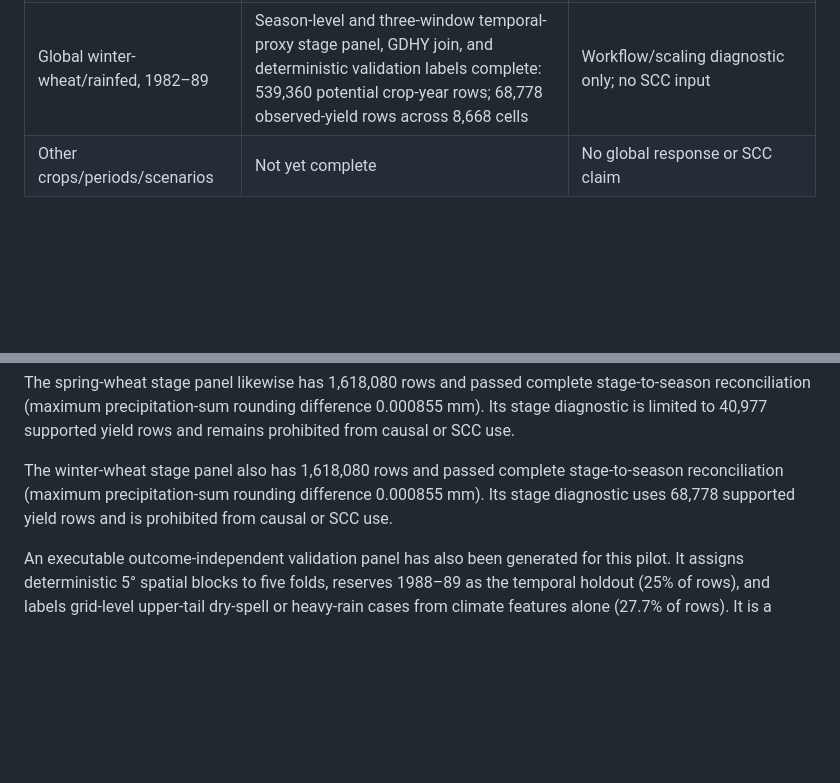
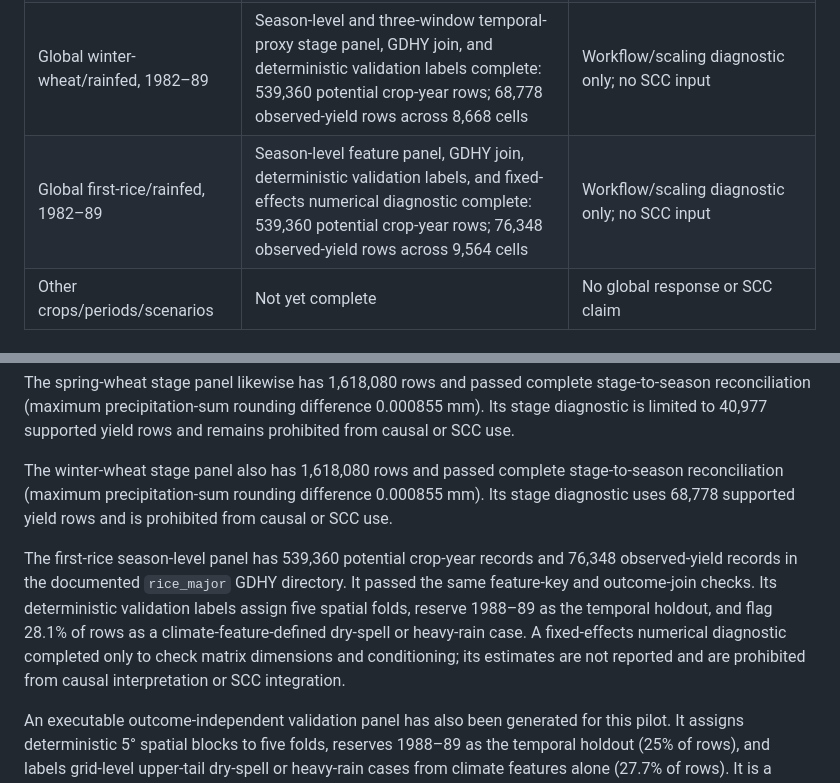
Before and after one commit to jbbcsu/give-wildfire-carbon-feedback, a Markdown page: RESULTS_STATUS.md, 2 parts joined by grey strips. Drawn GitHub-style; blank space fills up the shorter version.

```diff
--- a/RESULTS_STATUS.md
+++ b/RESULTS_STATUS.md
@@ -16,6 +16,7 @@ does not report final response estimates or SCC values.
 | Global soybean/rainfed, 1982–89 | Season-level and three-window temporal-proxy stage panel, GDHY join, and deterministic validation labels complete: 539,360 potential crop-year rows; 48,900 observed-yield rows across 6,123 cells | Workflow/scaling diagnostic only; no SCC input |
 | Global spring-wheat/rainfed, 1982–89 | Season-level and three-window temporal-proxy stage panel, GDHY join, and deterministic validation labels complete: 539,360 potential crop-year rows; 40,977 observed-yield rows across 5,127 cells | Workflow/scaling diagnostic only; no SCC input |
 | Global winter-wheat/rainfed, 1982–89 | Season-level and three-window temporal-proxy stage panel, GDHY join, and deterministic validation labels complete: 539,360 potential crop-year rows; 68,778 observed-yield rows across 8,668 cells | Workflow/scaling diagnostic only; no SCC input |
+| Global first-rice/rainfed, 1982–89 | Season-level feature panel, GDHY join, deterministic validation labels, and fixed-effects numerical diagnostic complete: 539,360 potential crop-year rows; 76,348 observed-yield rows across 9,564 cells | Workflow/scaling diagnostic only; no SCC input |
 | Other crops/periods/scenarios | Not yet complete | No global response or SCC claim |
 
 ## Completed empirical checks
@@ -57,6 +58,15 @@ stage-to-season reconciliation (maximum precipitation-sum rounding difference
 0.000855 mm). Its stage diagnostic uses 68,778 supported yield rows and is
 prohibited from causal or SCC use.
 
+The first-rice season-level panel has 539,360 potential crop-year records and
+76,348 observed-yield records in the documented `rice_major` GDHY directory.
+It passed the same feature-key and outcome-join checks. Its deterministic
+validation labels assign five spatial folds, reserve 1988–89 as the temporal
+holdout, and flag 28.1% of rows as a climate-feature-defined dry-spell or
+heavy-rain case. A fixed-effects numerical diagnostic completed only to check
+matrix dimensions and conditioning; its estimates are not reported and are
+prohibited from causal interpretation or SCC integration.
+
 An executable outcome-independent validation panel has also been generated
 for this pilot. It assigns deterministic 5° spatial blocks to five folds,
 reserves 1988–89 as the temporal holdout (25% of rows), and labels grid-level
```
Also changed, not shown: other parts of RESULTS_STATUS.md (+1 -1 lines), us_county_validation/BLUMBERG_2026_APPENDIX_NOTE.md (added, +97 -0 lines), us_county_validation/README.md (+6 -0 lines).
